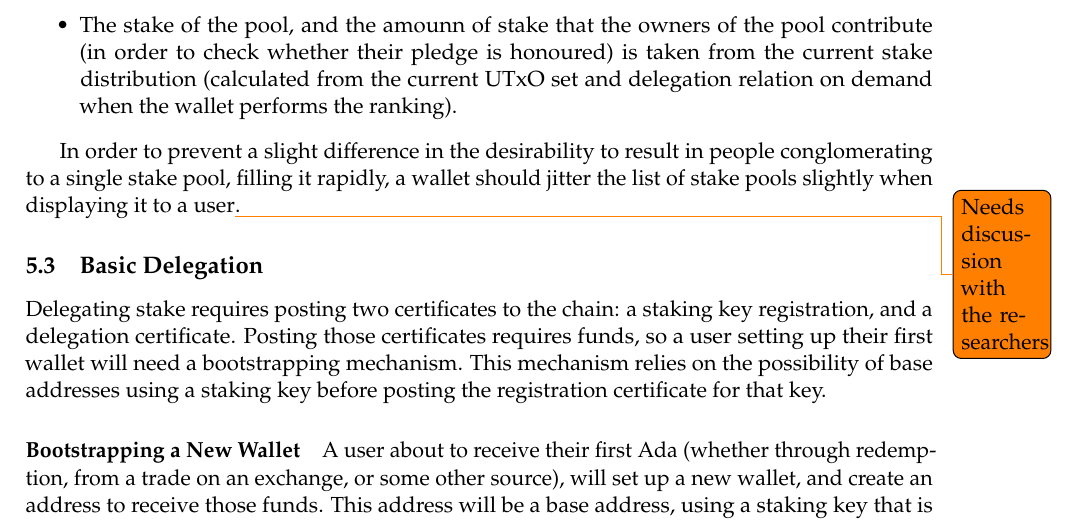
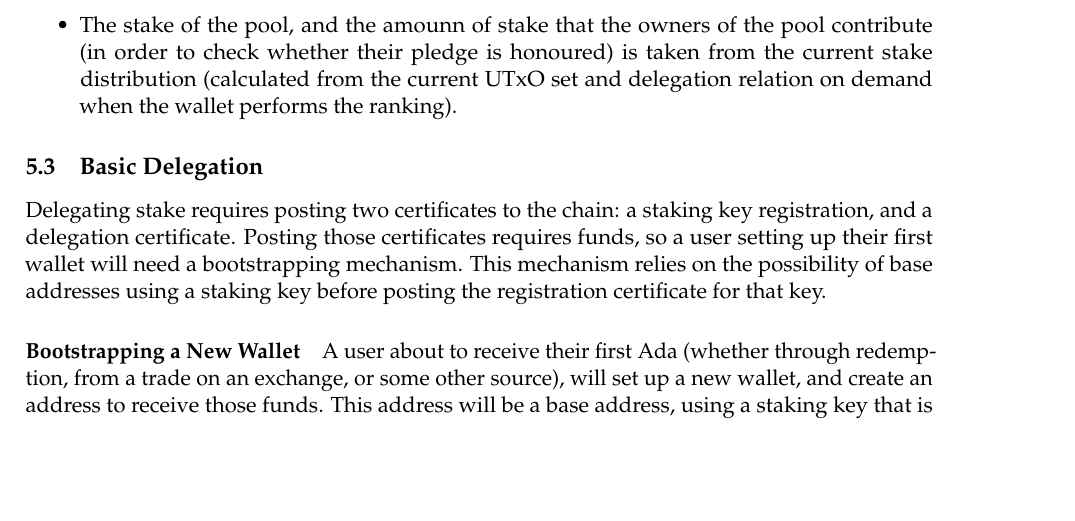
Before and after one commit to IntersectMBO/cardano-world, a LaTeX paper (docs/ledger/delegation_design_spec/delegation_design_spec.tex): part of page 30 of 49, cut so that both start at the same text, the shorter picture padded with empty space. Compiled offline with pdfLaTeX.

Commit message:
Do not jitter stake pool list
I've discussed this with Aikaterini and Elias today. The result is that
jittering the list does more harm than good:

- Is it harder to behave rationally
- Since stake pools will saturate, it is not harmful to having a slight
  difference in desirability resulting in people rushing to the more
- desirable pool

```diff
--- a/docs/ledger/delegation_design_spec/delegation_design_spec.tex
+++ b/docs/ledger/delegation_design_spec/delegation_design_spec.tex
@@ -2167,11 +2167,6 @@ best data available:
   from the current UTxO set and delegation relation on demand when the
   wallet performs the ranking).
 \end{itemize}
-
-In order to prevent a slight difference in the desirability to result
-in people conglomerating to a single stake pool, filling it rapidly, a
-wallet should jitter the list of stake pools slightly when displaying
-it to a user\todo{Needs discussion with the researchers}.
 
 \subsection{Basic Delegation}
 \label{basic-delegation}
```
